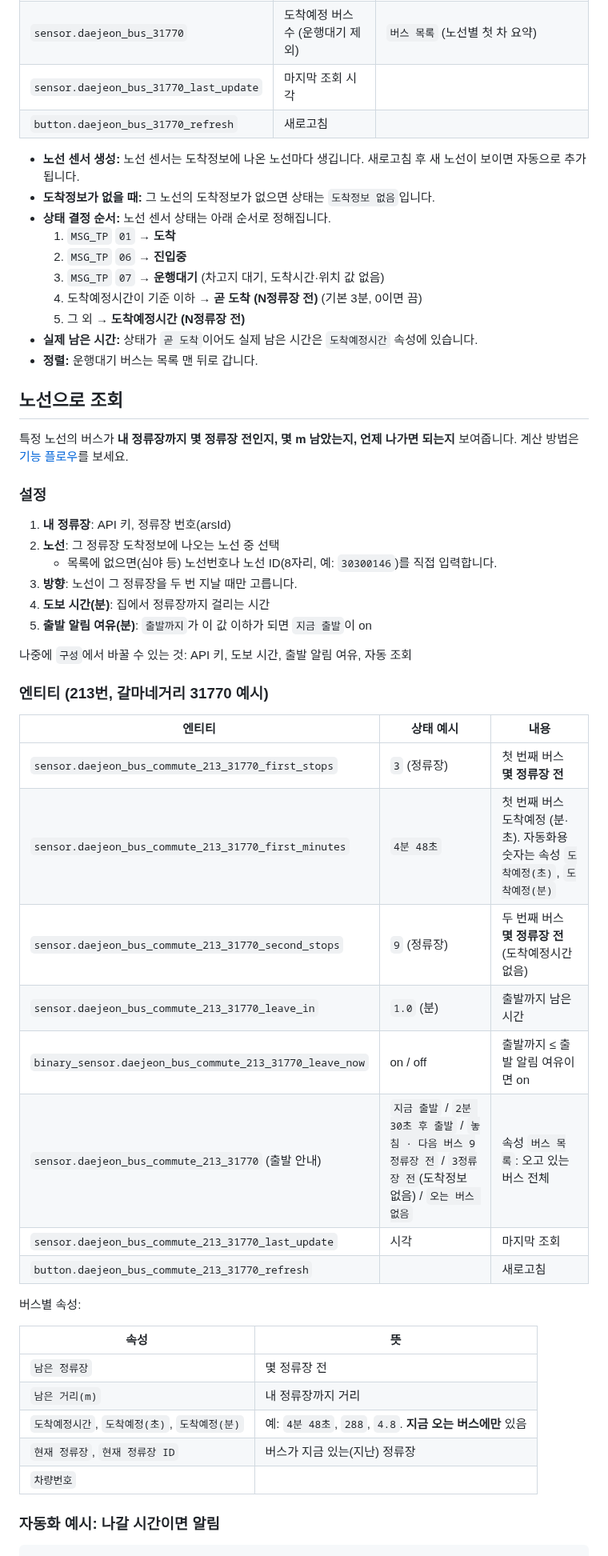
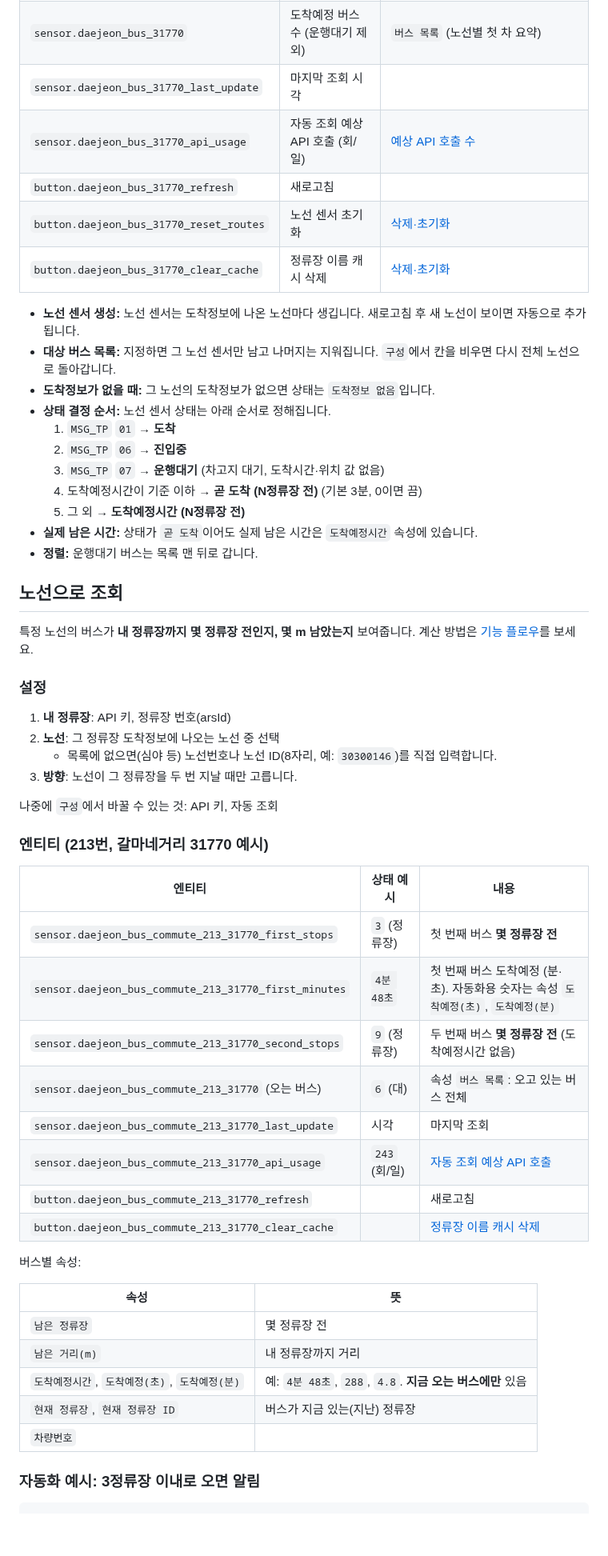
Before and after one commit to phoenix9469/DaejeonBus_HA, a Markdown page: README.md, the part around one of its changes. Shown at 80% size. GitHub-like rendering; blank space fills up the shorter version.

````diff
--- a/README.md
+++ b/README.md
@@ -183,9 +178,13 @@ flowchart LR
 | `sensor.daejeon_bus_31770_3` (노선별) | `5분 7초 (4정류장 전)` / `곧 도착 (1정류장 전)` / `도착` / `진입중` / `운행대기` | `운행 상태`, `메시지 유형`, `첫/막차`, `노선유형`, `잔여 정류장 수`, `최근 통과 정류소`, `최근 통과 정류소 ID`, `도착예정시간`, `도착예정(분)`, `도착예정(초)`, `행선지`, `차량번호`, `정보 제공 시각`, `다음 버스` |
 | `sensor.daejeon_bus_31770` | 도착예정 버스 수 (운행대기 제외) | `버스 목록` (노선별 첫 차 요약) |
 | `sensor.daejeon_bus_31770_last_update` | 마지막 조회 시각 | |
+| `sensor.daejeon_bus_31770_api_usage` | 자동 조회 예상 API 호출 (회/일) | [예상 API 호출 수](#예상-api-호출-수) |
 | `button.daejeon_bus_31770_refresh` | 새로고침 | |
+| `button.daejeon_bus_31770_reset_routes` | 노선 센서 초기화 | [삭제·초기화](#삭제초기화) |
+| `button.daejeon_bus_31770_clear_cache` | 정류장 이름 캐시 삭제 | [삭제·초기화](#삭제초기화) |
 
 - **노선 센서 생성:** 노선 센서는 도착정보에 나온 노선마다 생깁니다. 새로고침 후 새 노선이 보이면 자동으로 추가됩니다.
+- **대상 버스 목록:** 지정하면 그 노선 센서만 남고 나머지는 지워집니다. `구성`에서 칸을 비우면 다시 전체 노선으로 돌아갑니다.
 - **도착정보가 없을 때:** 그 노선의 도착정보가 없으면 상태는 `도착정보 없음`입니다.
 - **상태 결정 순서:** 노선 센서 상태는 아래 순서로 정해집니다.
   1. `MSG_TP` `01` → **도착**
@@ -198,17 +197,15 @@ flowchart LR
 
 ## 노선으로 조회
 
-특정 노선의 버스가 **내 정류장까지 몇 정류장 전인지, 몇 m 남았는지, 언제 나가면 되는지** 보여줍니다. 계산 방법은 [기능 플로우](#2-노선으로-조회)를 보세요.
+특정 노선의 버스가 **내 정류장까지 몇 정류장 전인지, 몇 m 남았는지** 보여줍니다. 계산 방법은 [기능 플로우](#2-노선으로-조회)를 보세요.
 
 ### 설정
 1. **내 정류장**: API 키, 정류장 번호(arsId)
 2. **노선**: 그 정류장 도착정보에 나오는 노선 중 선택
    - 목록에 없으면(심야 등) 노선번호나 노선 ID(8자리, 예: `30300146`)를 직접 입력합니다.
 3. **방향**: 노선이 그 정류장을 두 번 지날 때만 고릅니다.
-4. **도보 시간(분)**: 집에서 정류장까지 걸리는 시간
-5. **출발 알림 여유(분)**: `출발까지`가 이 값 이하가 되면 `지금 출발`이 on
 
-나중에 `구성`에서 바꿀 수 있는 것: API 키, 도보 시간, 출발 알림 여유, 자동 조회
+나중에 `구성`에서 바꿀 수 있는 것: API 키, 자동 조회
 
 ### 엔티티 (213번, 갈마네거리 31770 예시)
 
@@ -217,11 +214,11 @@ flowchart LR
 | `sensor.daejeon_bus_commute_213_31770_first_stops` | `3` (정류장) | 첫 번째 버스 **몇 정류장 전** |
 | `sensor.daejeon_bus_commute_213_31770_first_minutes` | `4분 48초` | 첫 번째 버스 도착예정 (분·초). 자동화용 숫자는 속성 `도착예정(초)`, `도착예정(분)` |
 | `sensor.daejeon_bus_commute_213_31770_second_stops` | `9` (정류장) | 두 번째 버스 **몇 정류장 전** (도착예정시간 없음) |
-| `sensor.daejeon_bus_commute_213_31770_leave_in` | `1.0` (분) | 출발까지 남은 시간 |
-| `binary_sensor.daejeon_bus_commute_213_31770_leave_now` | on / off | 출발까지 ≤ 출발 알림 여유이면 on |
-| `sensor.daejeon_bus_commute_213_31770` (출발 안내) | `지금 출발` / `2분 30초 후 출발` / `놓침 · 다음 버스 9정류장 전` / `3정류장 전`(도착정보 없음) / `오는 버스 없음` | 속성 `버스 목록`: 오고 있는 버스 전체 |
+| `sensor.daejeon_bus_commute_213_31770` (오는 버스) | `6` (대) | 속성 `버스 목록`: 오고 있는 버스 전체 |
 | `sensor.daejeon_bus_commute_213_31770_last_update` | 시각 | 마지막 조회 |
+| `sensor.daejeon_bus_commute_213_31770_api_usage` | `243` (회/일) | [자동 조회 예상 API 호출](#예상-api-호출-수) |
 | `button.daejeon_bus_commute_213_31770_refresh` | | 새로고침 |
+| `button.daejeon_bus_commute_213_31770_clear_cache` | | [정류장 이름 캐시 삭제](#삭제초기화) |
 
 버스별 속성:
 
@@ -233,6 +230,6 @@ flowchart LR
 | `현재 정류장`, `현재 정류장 ID` | 버스가 지금 있는(지난) 정류장 |
 | `차량번호` | |
 
-### 자동화 예시: 나갈 시간이면 알림
+### 자동화 예시: 3정류장 이내로 오면 알림
 ```yaml
 triggers:
````
Also changed, not shown: other parts of README.md (+46 -20 lines), docs/dashboard_preview.png, 18 other files.
